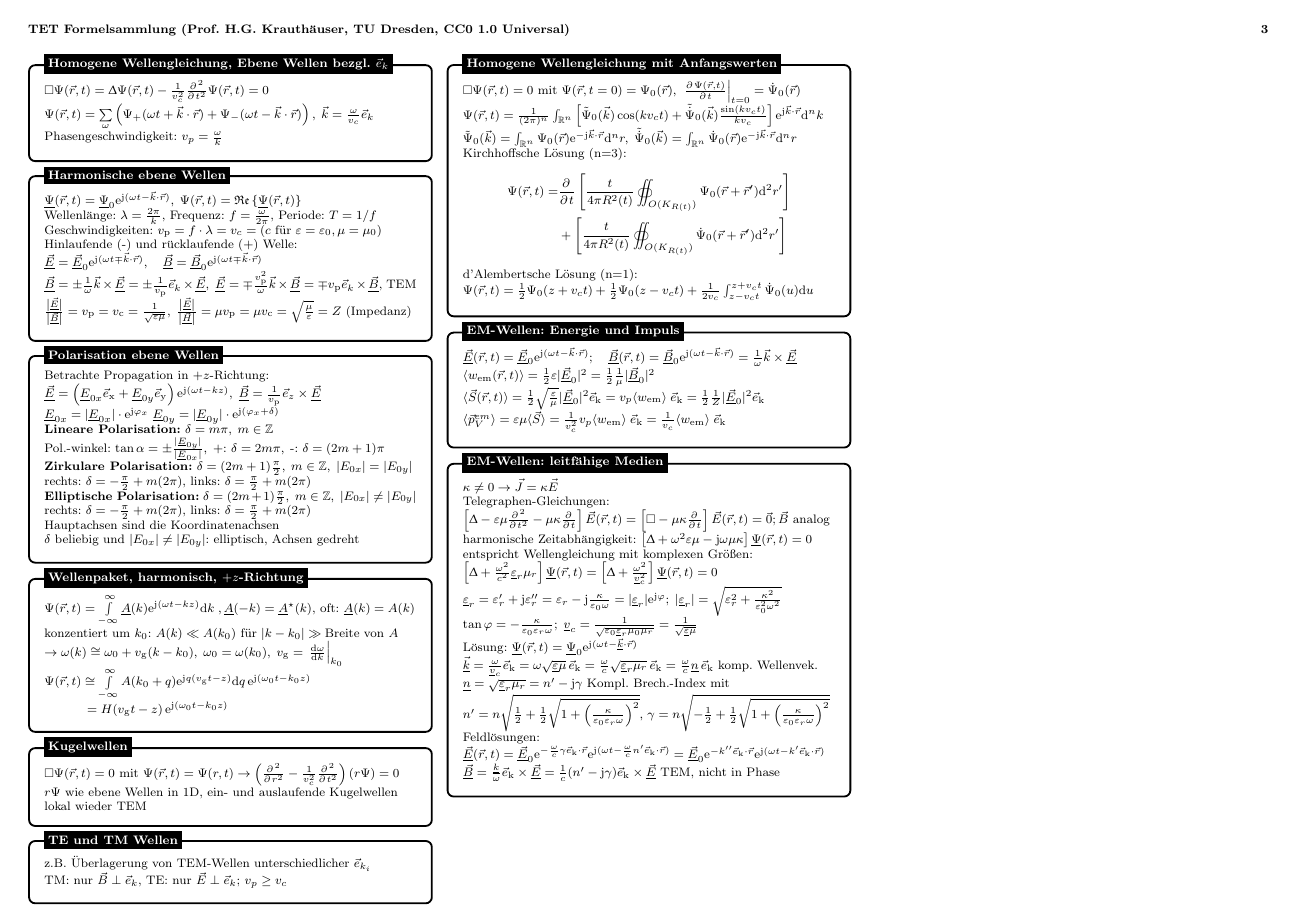
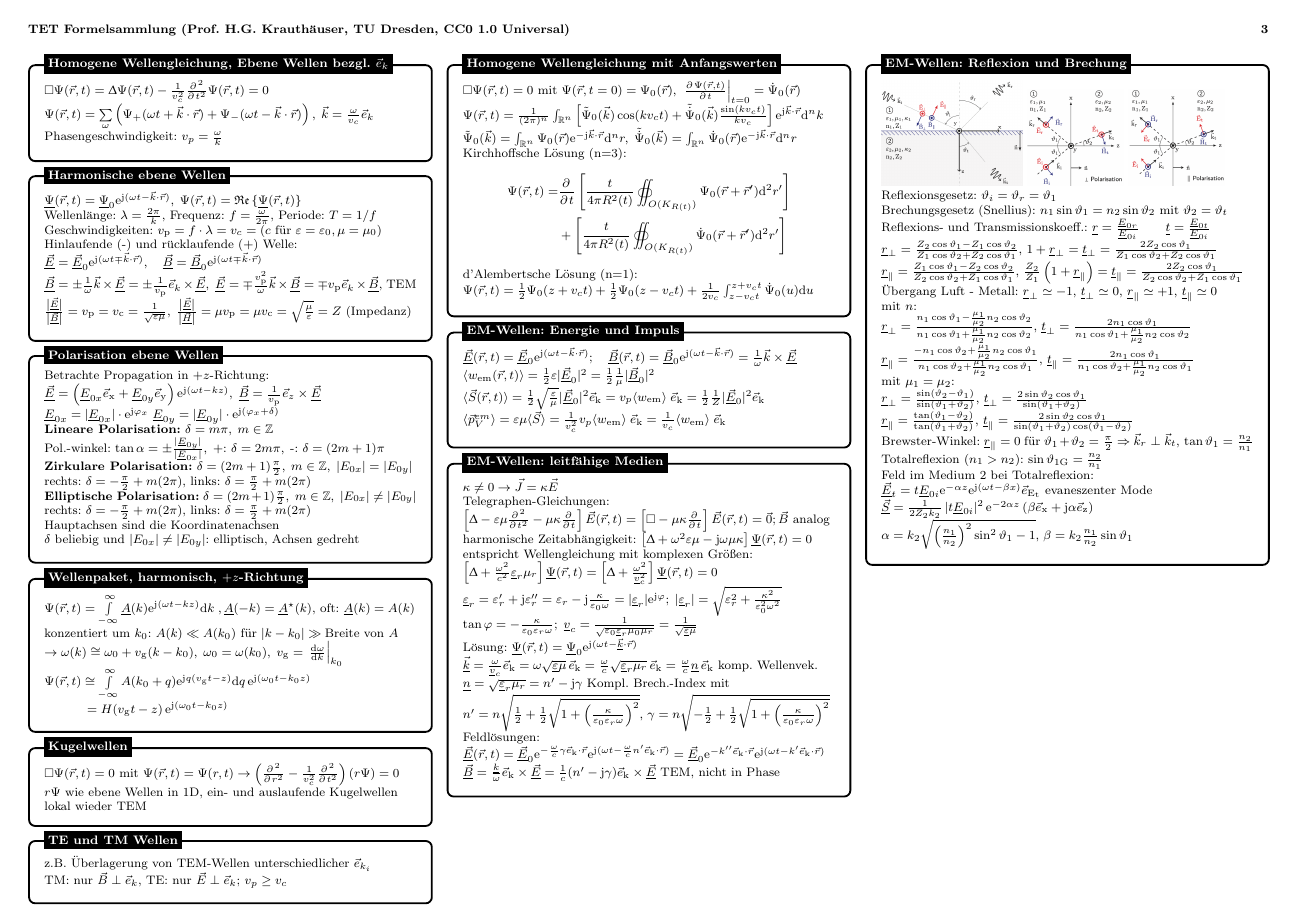
Before and after one commit to hgkdd/tet-formelsammlung, a LaTeX document (tet-formelsammlung.tex): page 3 of 3. Compiled offline with pdfLaTeX.

Commit message:
bis EM-Wellen: Reflexion und Brechung

```diff
--- a/tet-formelsammlung.tex
+++ b/tet-formelsammlung.tex
@@ -808,6 +804,41 @@ $ \magflussd[v](\ortsvektor[v]) = - \frac{\mu}{4\uppi} \oint\limits_{\text{Strom
 \node[allgtitle, right=10pt] at (box.north west) {EM-Wellen: leitfähige Medien};
 \end{tikzpicture}
 
+\columnbreak
+
+%------------ EM-Wellen: Reflexion und Brechung ---------------
+\begin{tikzpicture}
+\node [allgbox] (box){%
+  \begin{minipage}{0.3\textwidth}
+    \includegraphics[width=.38\columnwidth]{ref-brech-uebersicht.png}
+    \includegraphics[width=.26\columnwidth]{ref-brech-senk-pol.png}
+    \includegraphics[width=.26\columnwidth]{ref-brech-par-pol.png}\\
+    Reflexionsgesetz: $\vartheta_i=\vartheta_r=\vartheta_1$\\
+    Brechungsgesetz (Snellius): $n_1\sin\vartheta_1 = n_2\sin\vartheta_2 \text { mit } \vartheta_2=\vartheta_t$\\
+    Reflexions- und Transmissionskoeff.: $\underline{r} = \frac{\efeld[u]_{0r}}{\efeld[u]_{0i}} \qquad \underline{t} = \frac{\efeld[u]_{0t}}{\efeld[u]_{0i}}$ \\
+    $\underline{r}_\perp = \frac{Z_2\cos\vartheta_1-Z_1\cos\vartheta_2}{Z_1\cos\vartheta_2+Z_2\cos\vartheta_1} , \,
+    1+\underline{r}_\perp = \underline{t}_\perp = \frac{2 Z_2\cos\vartheta_1}{Z_1\cos\vartheta_2+Z_2\cos\vartheta_1}$\\
+    $\underline{r}_\parallel = \frac{Z_1\cos\vartheta_1-Z_2\cos\vartheta_2}{Z_2\cos\vartheta_2+Z_1\cos\vartheta_1},\, \frac{Z_2}{Z_1}\left(1+\underline{r}_\parallel\right) = \underline{t}_\parallel = \frac{2 Z_2\cos\vartheta_1}{Z_2\cos\vartheta_2+Z_1\cos\vartheta_1}$\\
+    Übergang Luft - Metall: $\underline{r}_\perp \simeq -1, \, \underline{t}_\perp \simeq 0, \, \underline{r}_\parallel \simeq +1 ,\,\underline{t}_\parallel \simeq 0$\\
+    mit $n$:\\
+    $\underline{r}_\perp = \frac{n_1\cos\vartheta_1-\frac{\mu_1}{\mu_2} n_2\cos\vartheta_2}{n_1\cos\vartheta_1+\frac{\mu_1}{\mu_2} n_2\cos\vartheta_2},\,
+    \underline{t}_\perp = \frac{2 n_1\cos\vartheta_1}{n_1\cos\vartheta_1+\frac{\mu_1}{\mu_2} n_2\cos\vartheta_2}$\\
+    $\underline{r}_\parallel = \frac{-n_1\cos\vartheta_2+\frac{\mu_1}{\mu_2} n_2\cos\vartheta_1}{n_1\cos\vartheta_2+\frac{\mu_1}{\mu_2} n_2\cos\vartheta_1},\,
+    \underline{t}_\parallel = \frac{2 n_1\cos\vartheta_1}{n_1\cos\vartheta_2+\frac{\mu_1}{\mu_2} n_2\cos\vartheta_1}$\\
+    mit $\mu_1=\mu_2$:\\
+    $\underline{r}_\perp = \frac{\sin\left(\vartheta_2-\vartheta_1\right)}{\sin\left(\vartheta_1+\vartheta_2\right)}, \, \underline{t}_\perp = \frac{2\sin\vartheta_2\cos\vartheta_1}{\sin\left(\vartheta_1+\vartheta_2\right)}$\\
+    $\underline{r}_\parallel = \frac{\tan\left(\vartheta_1-\vartheta_2\right)}{\tan\left(\vartheta_1+\vartheta_2\right)}, \, \underline{t}_\parallel = \frac{2\sin\vartheta_2\cos\vartheta_1}{\sin\left(\vartheta_1+\vartheta_2\right) \cos\left(\vartheta_1-\vartheta_2\right)}$\\
+    Brewster-Winkel: $\underline{r}_\parallel = 0$ für $\vartheta_1+\vartheta_2 = \frac{\pi}{2} \Rightarrow \wellenzahl[v]_r \perp \wellenzahl[v]_t, \, \tan\vartheta_1=\frac{n_2}{n_1}$\\
+    Totalreflexion ($n_1 > n_2$): $\sin\vartheta_{\text{1G}} = \frac{n_2}{n_1}$\\
+    Feld im Medium 2 bei Totalreflexion:\\
+    $\efeld[uv]_t = t \efeld[u]_{0i} \euler^{-\alpha z} \euler^{\komplex\left(\omega t - \beta x \right)}\einheitsvek{E_t} $ evaneszenter Mode\\
+    $\poyvec[uv] = \frac{1}{2 Z_2 k_2} \left|t \efeld[u]_{0i} \right|^2 \euler^{-2\alpha z}\left( \beta \einheitsvek{x} +\komplex \alpha \einheitsvek{z}\right)$\\
+    $\alpha = \wellenzahl_2 \sqrt{\left(\frac{n_1}{n_2}\right)^2 \sin^2\vartheta_1-1},\, \beta = \wellenzahl_2 \frac{n_1}{n_2} \sin\vartheta_1$
+  \end{minipage}
+};
+%------------ EM-Wellen: Relexion und Brechung ---------------------
+\node[allgtitle, right=10pt] at (box.north west) {EM-Wellen: Reflexion und Brechung};
+\end{tikzpicture}
 
 
 \end{multicols*}
```
Also changed, not shown: ref-brech-par-pol.png (added), ref-brech-senk-pol.png (added), ref-brech-uebersicht.png (added), tet-formelsammlung.pdf, tet-formelsammlung.tex (4 more changed lines).
